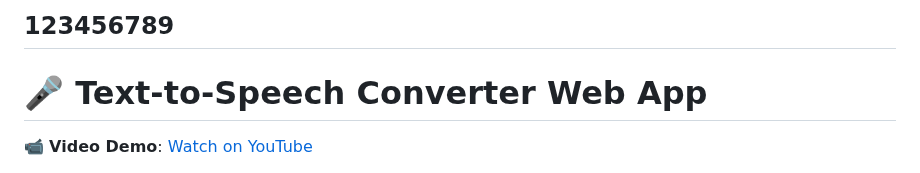
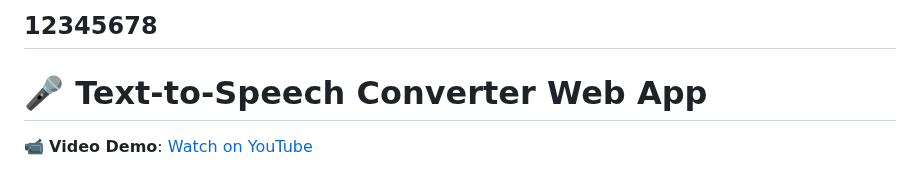
Before and after one commit to Misikerr/Text-To-Speech-Converter, a Markdown page: README.md, the part around the change. GitHub-like rendering.

```diff
--- a/README.md
+++ b/README.md
@@ -1,4 +1,4 @@
-123456789
+12345678
 ---
 
 # 🎤 Text-to-Speech Converter Web App
```
